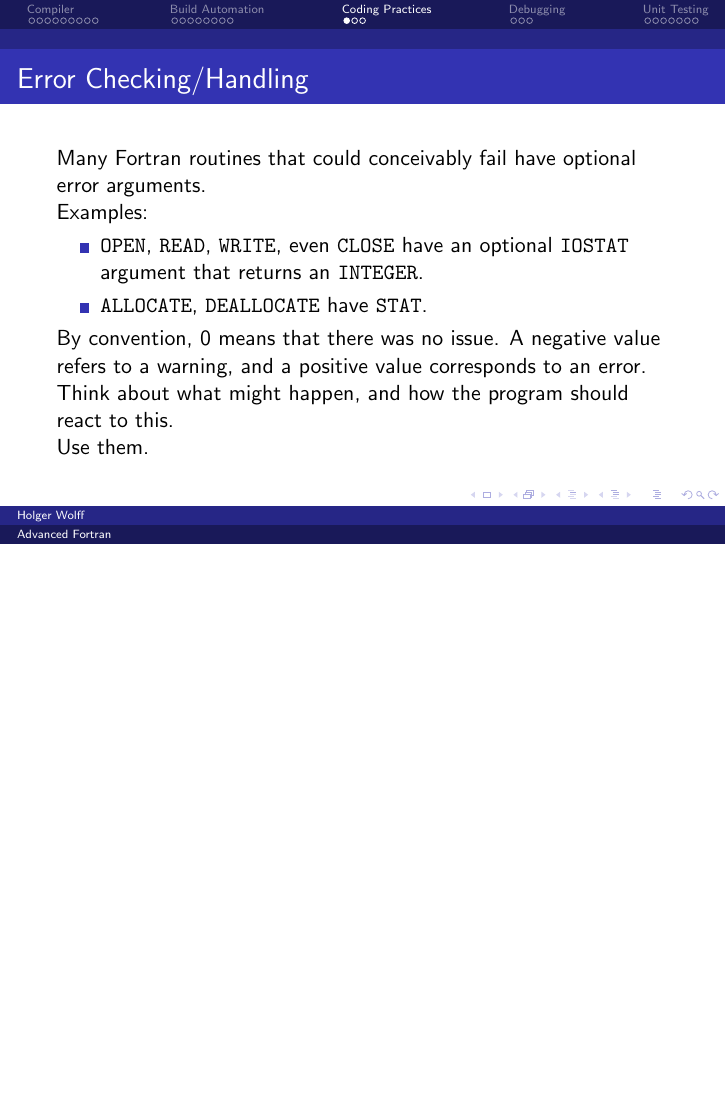
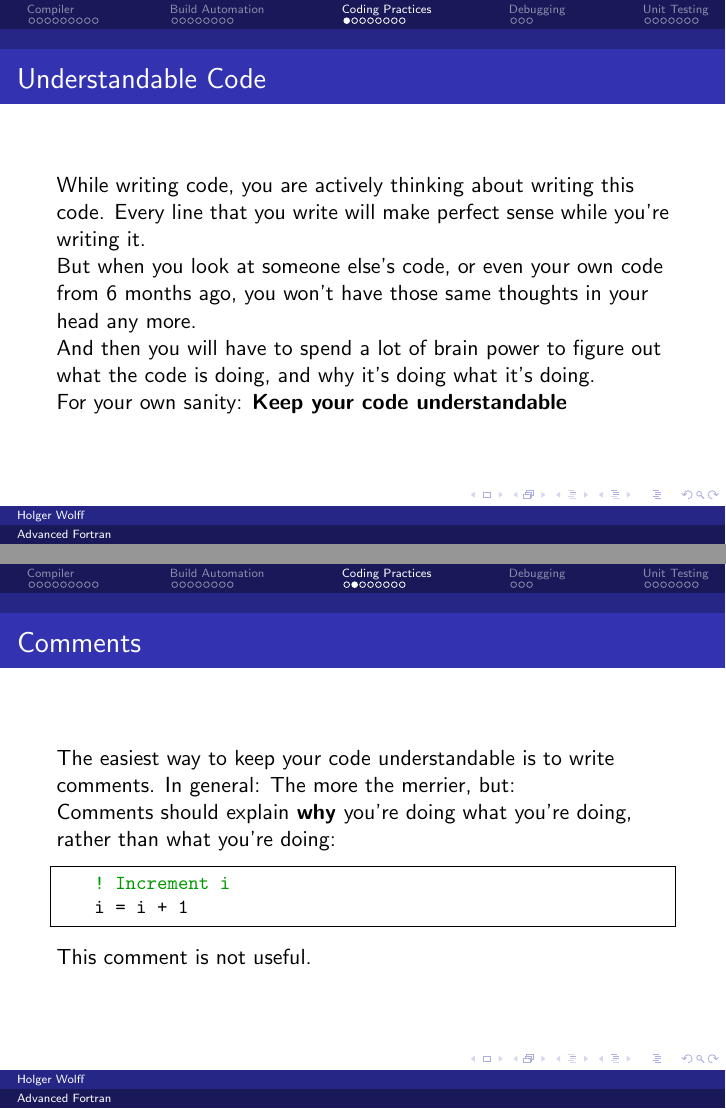
Before and after one commit to coecms/advanced_fortran, LaTeX slides (master.tex, which reads coding_practices.tex): page 21 of 33 before the commit and pages 21 and 22 of 38 after it, the two joined at a grey line, the shorter picture padded with empty space. Compiled offline with pdfLaTeX.

Commit message:
added more info to coding practices

```diff
--- a/coding_practices.tex
+++ b/coding_practices.tex
@@ -27,3 +27,31 @@
 %
 % \end{frame}
 %
+\begin{frame}
+    \frametitle{Understandable Code}
+    While writing code, you are actively thinking about writing this code.
+    Every line that you write will make perfect sense while you're writing it.
+
+    But when you look at someone else's code, or even your own code from 6 months ago,
+    you won't have those same thoughts in your head any more.
+
+    And then you will have to spend a lot of brain power to figure out what the code is doing,
+    and why it's doing what it's doing.
+
+    For your own sanity: \textbf{Keep your code understandable}
+\end{frame}
+
+\begin{frame}[fragile]
+    \frametitle{Comments}
+    The easiest way to keep your code understandable is to write comments.
+    In general: The more the merrier, but:
+
+    Comments should explain \textbf{why} you're doing what you're doing,
+    rather than what you're doing:
+
+    \begin{lstlisting}[language=Fortran]
+    ! Increment i
+    i = i + 1
+    \end{lstlisting}
+    This comment is not useful.
+\end{frame}
```
Also changed, not shown: coding_practices.tex (43 more changed lines).
